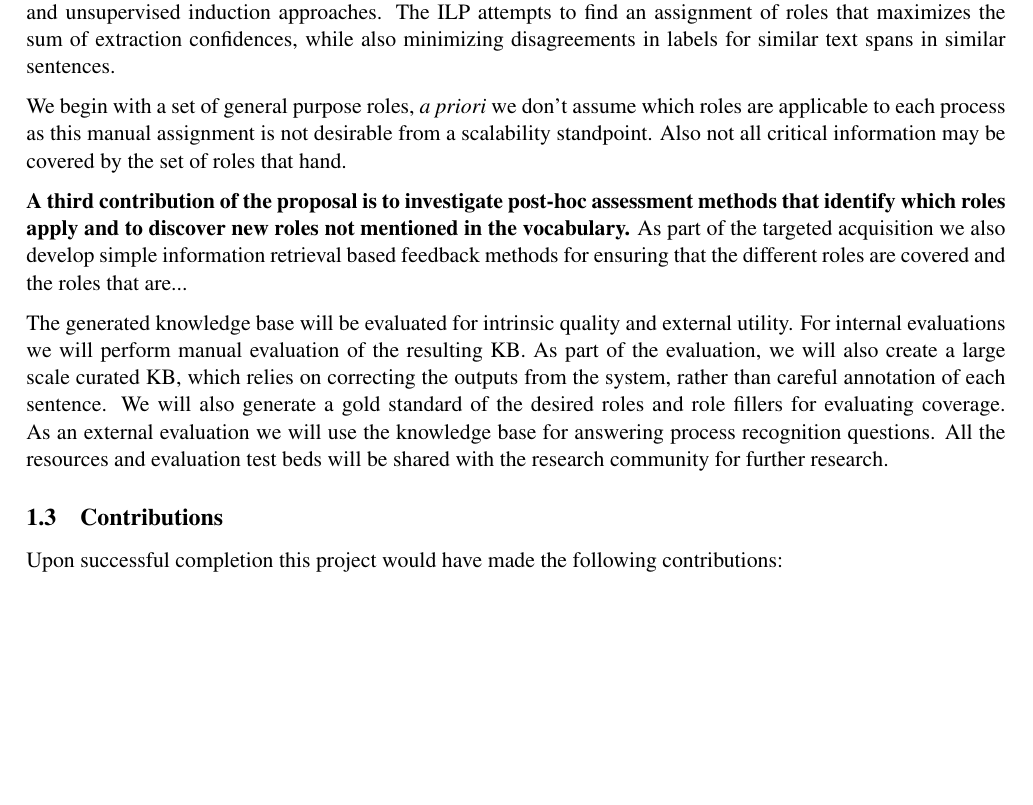
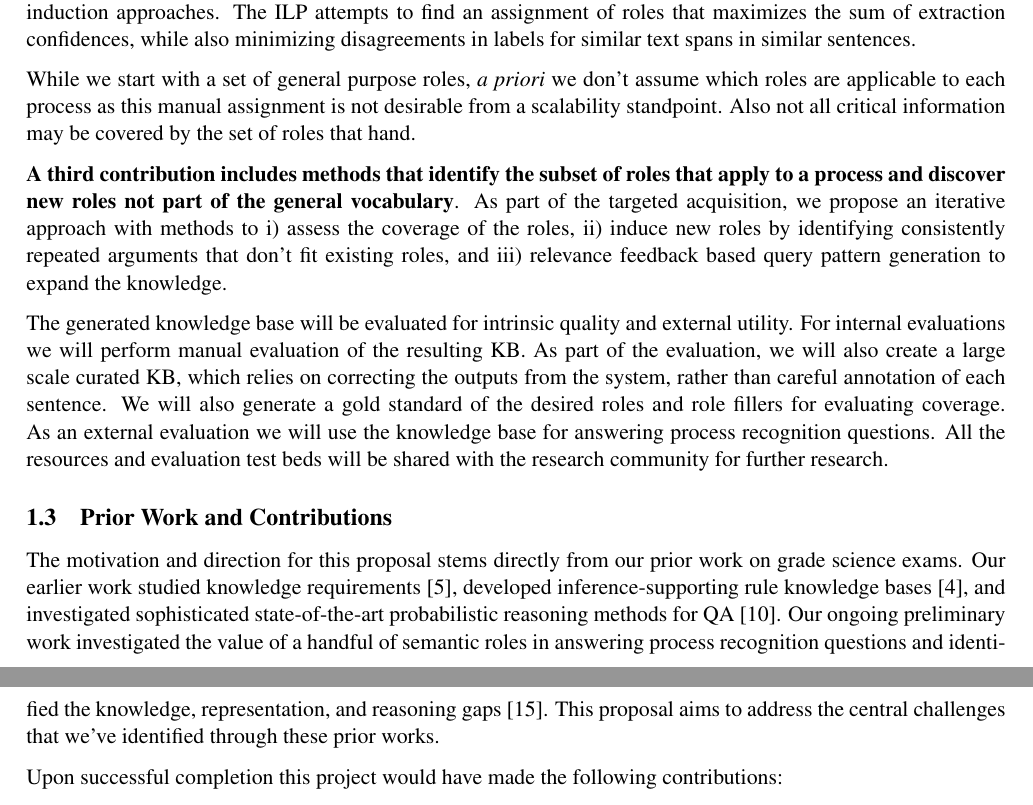
Before and after one commit to niranjanb/processkb, a LaTeX document (tex/main.tex, which reads tex/intro.tex): part of page 5 of 12 before the commit and two parts of pages 5 and 6 of 12 after it, the two joined at a grey line, cut so that both start at the same text, the shorter picture padded with empty space. Compiled offline with pdfLaTeX; a LaTeX package or settings file that is missing is left out.

Commit message:
Rewrites to emphasize role discovery

```diff
--- a/tex/intro.tex
+++ b/tex/intro.tex
@@ -121,16 +121,17 @@ We build on prior work in Integer Linear Program (ILP) based semi-supervised and
 The ILP attempts to find an assignment of roles that maximizes the sum of extraction confidences,
 while also minimizing disagreements in labels for similar text spans in similar sentences.
 
-We begin with a set of general purpose roles, {\em a priori} we don't assume which roles are applicable to each process as this manual assignment is not desirable from a scalability standpoint.
+While we start with a set of general purpose roles, {\em a priori} we don't assume which roles are applicable to each process as this manual assignment is not desirable from a scalability standpoint.
 Also not all critical information may be covered by the set of roles that hand.
 
-{\bf A third contribution of the proposal is to investigate post-hoc assessment methods that identify which roles apply and to discover new roles not mentioned in the vocabulary.}
-As part of the targeted acquisition we also develop simple information retrieval based feedback methods for ensuring that the different roles are covered and the roles that are...
+{\bf A third contribution includes methods that identify the subset of roles that apply to a process and discover new roles not part of the general vocabulary}.
+As part of the targeted acquisition, we propose an iterative approach with methods to i) assess the coverage of the roles, ii) induce new roles by identifying consistently repeated arguments that don't fit existing roles, and iii) relevance feedback based query pattern generation to expand the knowledge.
 
 The generated knowledge base will be evaluated for intrinsic quality and external utility. For internal evaluations we will perform manual evaluation of the resulting KB. As part of the evaluation, we will also create a large scale curated KB, which relies on correcting the outputs from the system, rather than careful annotation of each sentence. We will also generate a gold standard of the desired roles and role fillers for evaluating coverage. As an external evaluation we will use the knowledge base for answering process recognition questions. All the resources and evaluation test beds will be shared with the research community for further research.
 
+\subsection{Prior Work and Contributions}
 
-\subsection{Contributions}
+The motivation and direction for this proposal stems directly from our prior work on grade science exams.  Our earlier work studied knowledge requirements~\cite{chb2013:akbc}, developed inference-supporting rule knowledge bases~\cite{clark2014:akbc}, and investigated sophisticated state-of-the-art probabilistic reasoning methods for QA~\cite{khot2015:emlnlp}. Our ongoing preliminary work investigated the value of a handful of semantic roles in answering process recognition questions and identified the knowledge, representation, and reasoning gaps~\cite{louvan2015:kcap}. This proposal aims to address the central challenges that we've identified through these prior works.
 
 Upon successful completion this project would have made the following contributions:
 \begin{itemize}
```
Also changed, not shown: tex/main.pdf, tex/intro.tex (12 more changed lines).
